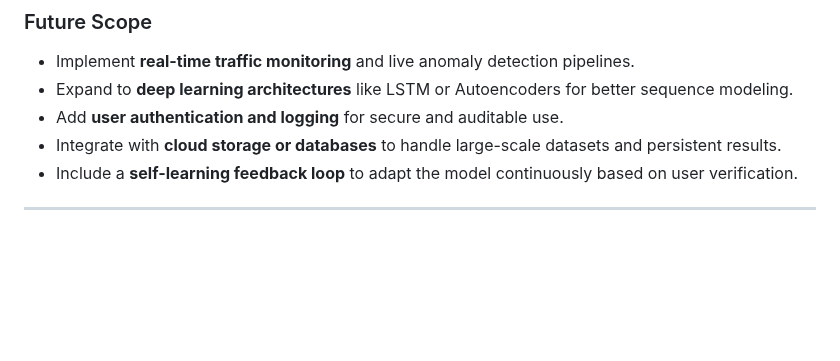
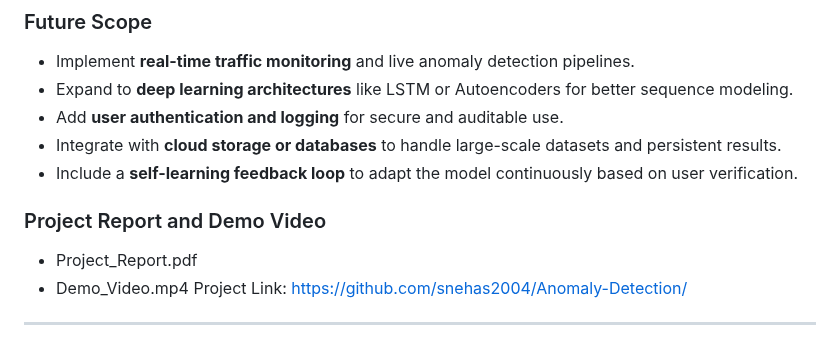
Before and after one commit to snehas2004/Anomaly-Detection, a Markdown page: README.md, the part around the change. Drawn GitHub-style; blank space fills up the shorter version.

```diff
--- a/README.md
+++ b/README.md
@@ -156,4 +156,8 @@ For educational and academic use only.
 - Integrate with **cloud storage or databases** to handle large-scale datasets and persistent results.
 - Include a **self-learning feedback loop** to adapt the model continuously based on user verification.
 
+###  Project Report and Demo Video
+  - Project_Report.pdf
+  - Demo_Video.mp4
+Project Link: https://github.com/snehas2004/Anomaly-Detection/
 ---
```
